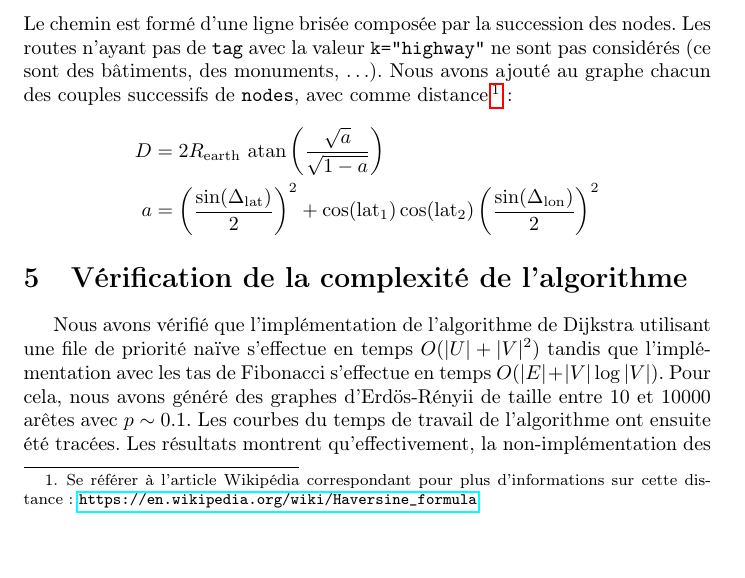
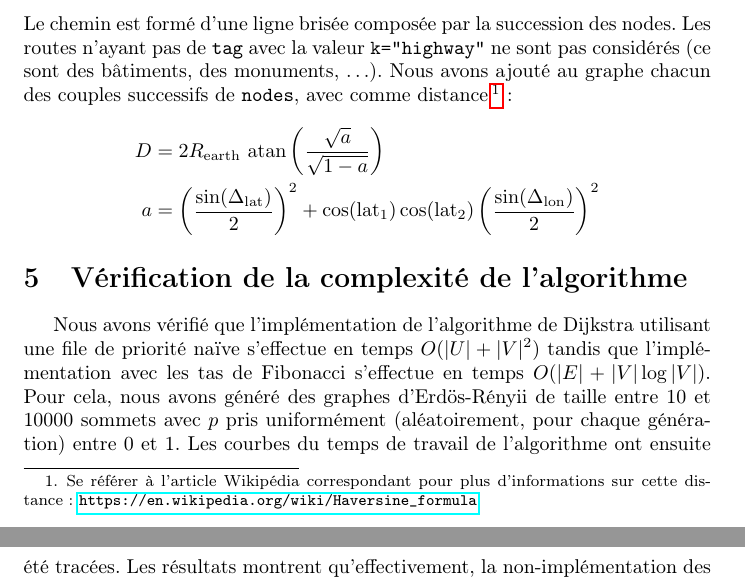
Before and after one commit to Phyks/Dijkstra, a LaTeX document (report/report.tex): part of page 4 of 9 before the commit and two parts of pages 4 and 5 of 9 after it, the two joined at a grey line, cut so that both start at the same text, the shorter picture padded with empty space. Compiled offline with pdfLaTeX.

Commit message:
Fix report

```diff
--- a/report/report.tex
+++ b/report/report.tex
@@ -178,8 +178,7 @@ Nous avons vérifié que l'implémentation de l'algorithme de Dijkstra
 utilisant une file de priorité naïve s'effectue en temps $O(|U| + |V|^2)$ tandis
 que l'implémentation avec les tas de Fibonacci s'effectue en temps
 $O(|E| + |V|\log |V|)$. Pour cela, nous avons généré des graphes
-d'Erdös-Rényii de taille entre 10 et 10000 arêtes avec $p\sim
-0.1$. Les courbes du temps de travail de l'algorithme ont ensuite été
+d'Erdös-Rényii de taille entre 10 et 10000 sommets avec $p$ pris uniformément (aléatoirement, pour chaque génération) entre 0 et 1. Les courbes du temps de travail de l'algorithme ont ensuite été
 tracées. Les résultats montrent qu'effectivement, la
 non-implémentation des tas de Fibonacci mène à une complexité en
 $O(|U| + |V|^2)$ comme montré sur la Figure~\ref{fig:reg_queue}. Pour
```
Also changed, not shown: report/report.tex (4 more changed lines).
